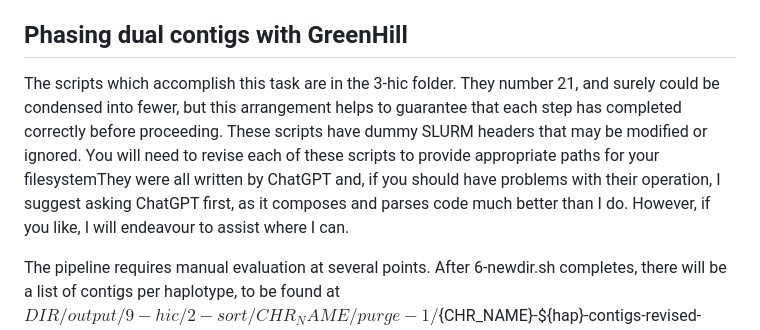
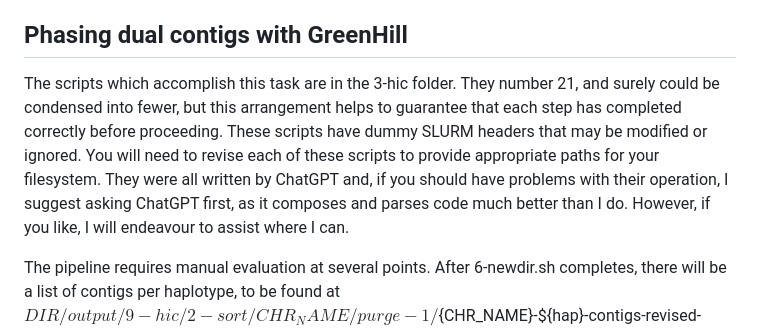
Before and after one commit to COMInterop/lighthouse, a Markdown page: README.md, the part around the change. GitHub-like rendering.

```diff
--- a/README.md
+++ b/README.md
@@ -63,7 +63,7 @@ This scripts are in the folder 2-pseudohap-ref. The concept is that the intermed
 
 ## Phasing dual contigs with GreenHill
 
-The scripts which accomplish this task are in the 3-hic folder. They number 21, and surely could be condensed into fewer, but this arrangement helps to guarantee that each step has completed correctly before proceeding. These scripts have dummy SLURM headers that may be modified or ignored. You will need to revise each of these scripts to provide appropriate paths for your filesystemThey were all written by ChatGPT and, if you should have problems with their operation, I suggest asking ChatGPT first, as it composes and parses code much better than I do. However, if you like, I will endeavour to assist where I can.
+The scripts which accomplish this task are in the 3-hic folder. They number 21, and surely could be condensed into fewer, but this arrangement helps to guarantee that each step has completed correctly before proceeding. These scripts have dummy SLURM headers that may be modified or ignored. You will need to revise each of these scripts to provide appropriate paths for your filesystem. They were all written by ChatGPT and, if you should have problems with their operation, I suggest asking ChatGPT first, as it composes and parses code much better than I do. However, if you like, I will endeavour to assist where I can.
 
 The pipeline requires manual evaluation at several points. After 6-newdir.sh completes, there will be a list of contigs per haplotype, to be found at ${DIR}/output/9-hic/2-sort/{CHR_NAME}/purge-1/${CHR_NAME}-${hap}-contigs-revised-1.txt. This list will be used by 7-minimap-2.sh to produce a dotplot of the contigs for each haplotype arranged to the reference chromosome. Your task, as the human, will be to view the two dotplots per chromosome, side-by-side, and decide which contigs need to be relocated from one haplotype to the other, and which contigs are scrap duplicates. These revisions will ned to be made manually to the file ${CHR_NAME}-${hap}-contigs-revised-2.txt, which provides a list of corrected contigs to 8-yahs.sh for scaffolding. With 10 chromosomes and 2 haplotypes, there will, therefore, be 20 files to be edited prior to advancing.
 
```
